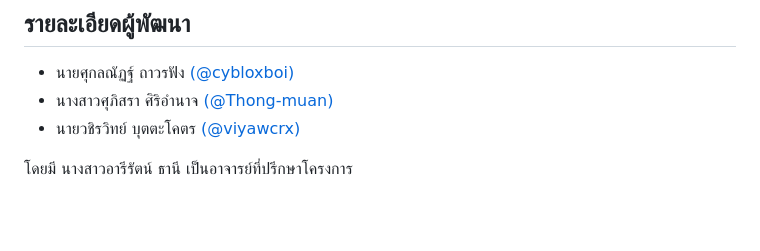
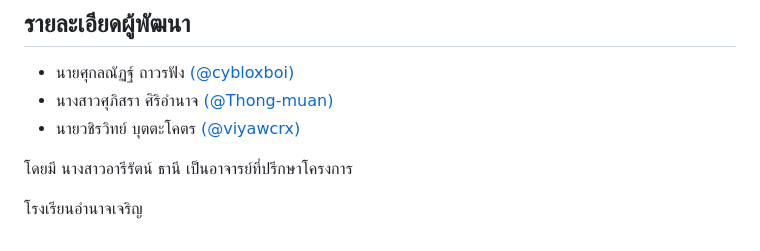
Before and after one commit to cybloxboi/School-Day, a Markdown page: README.md, the part around the change. GitHub-like rendering; blank space fills up the shorter version.

```diff
--- a/README.md
+++ b/README.md
@@ -22,3 +22,5 @@ This research and activity is funded by the National Research Council of Thailan
 - นายวชิรวิทย์ บุตตะโคตร [(@viyawcrx)](https://github.com/viyawcrx)
 
 โดยมี นางสาวอารีรัตน์ ธานี เป็นอาจารย์ที่ปรึกษาโครงการ
+
+โรงเรียนอำนาจเจริญ
```
